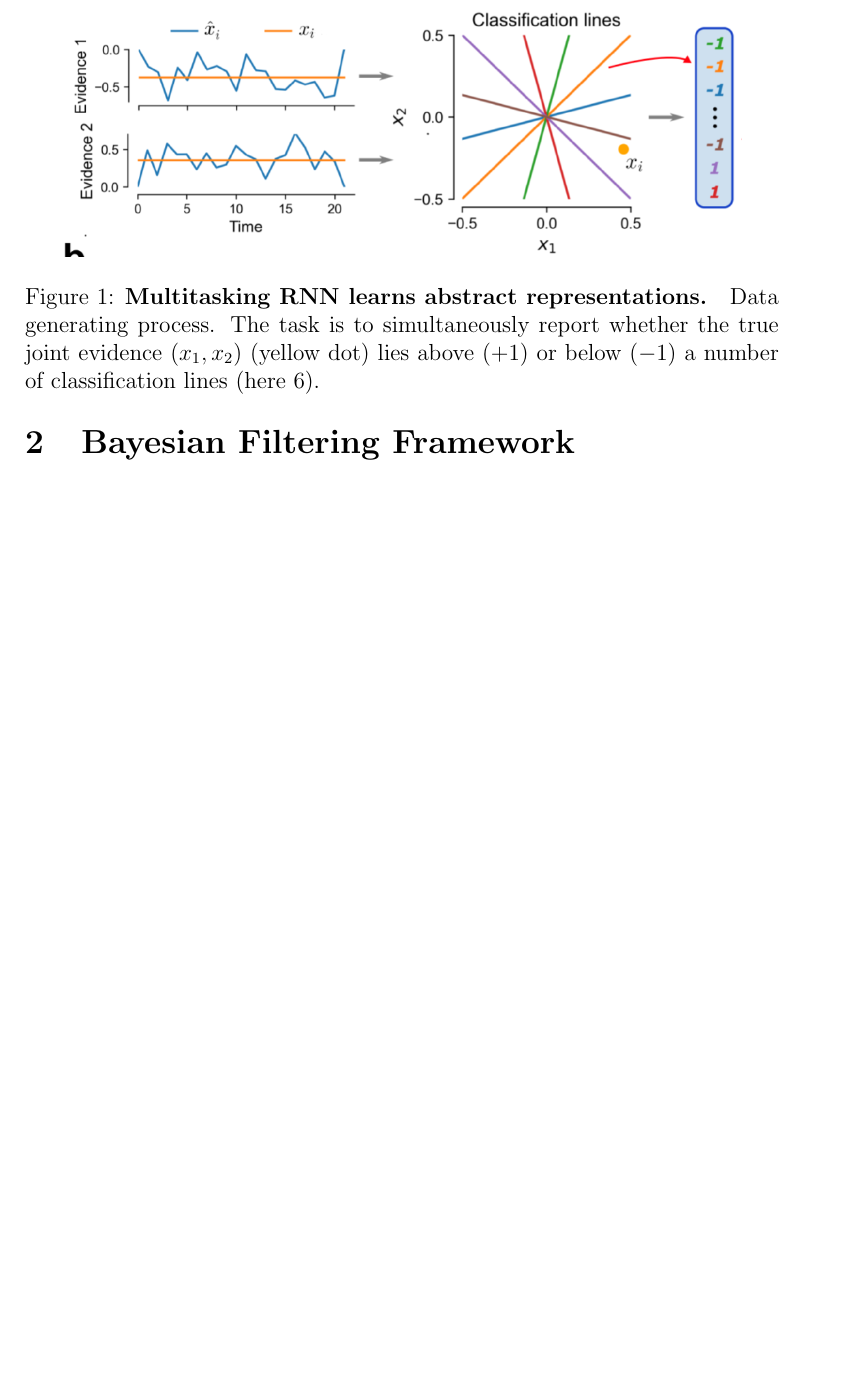
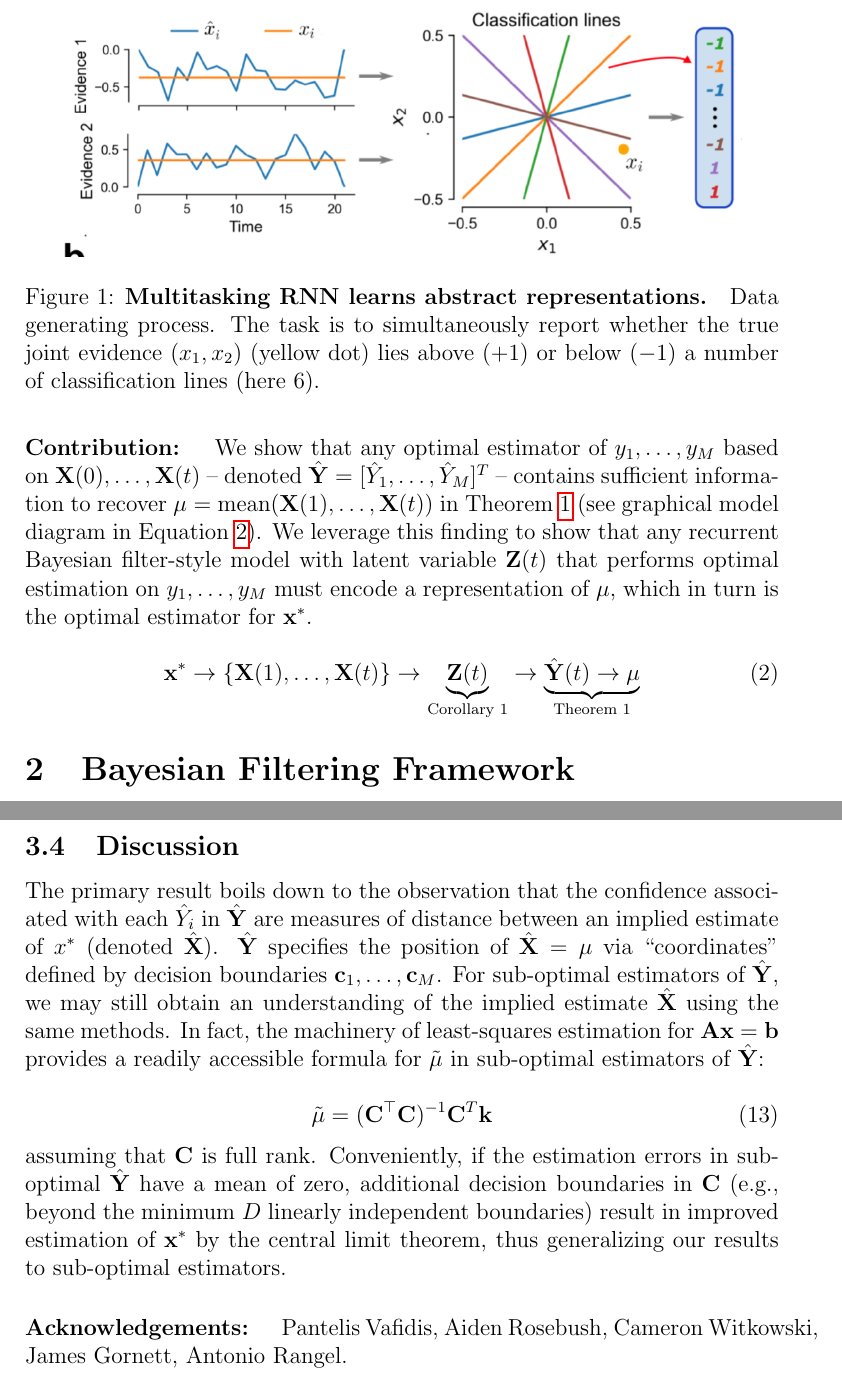
Before and after one commit to amanb2000/EngSci_Abridged, a LaTeX document (tex/ultra_reps.tex): part of page 2 of 6 before the commit and two parts of pages 2 and 7 of 7 after it, the two joined at a grey line, cut so that both start at the same text, the shorter picture padded with empty space. Compiled offline with pdfLaTeX.

Commit message:
Reorganize tex

```diff
--- a/tex/Thesis/ultra_reps.tex
+++ b/tex/ultra_reps.tex
@@ -46,7 +48,18 @@ The ground truth classification of a given point $\mathbf x$ is given by decisio
 	\label{fig:2a}
 \end{figure}
 
-A restricted form of the problem is depicted in Figure~\ref{fig:2a}. Note that we are interested in the general case where the hyperplanes do not necessarily pass through the origin.
+A restricted form of the problem is depicted in Figure~\ref{fig:2a} where all $b_i = 0$.
+
+\paragraph{Contribution: } We show that any optimal estimator of $y_1, \dots, y_M$ based on $\mathbf X(0), \dots, \mathbf X(t)$ -- denoted $\hat{\mathbf Y} = [\hat Y_1, \dots, \hat Y_M]^T$ -- contains sufficient information to recover $\mu = \text{mean}(\mathbf X(1), \dots, \mathbf X(t))$ in Theorem~\ref{thm:main} (see graphical model diagram in Equation~\ref{eqn:big_picture}).
+We leverage this finding to show that any recurrent Bayesian filter-style model with latent variable $\mathbf Z(t)$ that performs optimal estimation on $y_1, \dots, y_M$ must encode a representation of $\mu$, which in turn is the optimal estimator for $\mathbf x^*$.
+
+\begin{equation}
+	\label{eqn:big_picture}
+	\mathbf x^* \to \{\mathbf X(1), \dots, \mathbf X(t)\} \to
+	\underbrace{\mathbf Z(t)}_{\text{Corollary 1}}
+	\to
+	\underbrace{\hat{\mathbf Y}(t) \to \mu}_{\text{Theorem 1}}
+\end{equation}
 
 
 
@@ -246,7 +260,19 @@ We now have the tools to prove our final result.
 
 
 
-\end{document}
+\subsection{Discussion}
+
+The primary result boils down to the observation that the confidence associated with each $\hat Y_i$ in $\hat{\mathbf Y}$ are measures of distance between an implied estimate of $x^*$ (denoted $\hat {\mathbf X}$).
+$\hat{\mathbf Y}$ specifies the position of $\hat{\mathbf X} = \mu$ via ``coordinates'' defined by decision boundaries $\mathbf c_1, \dots, \mathbf c_M$.
+For sub-optimal estimators of $\hat{\mathbf Y}$, we may still obtain an understanding of the implied estimate $\hat{\mathbf X}$ using the same methods.
+In fact, the machinery of least-squares estimation for $\mathbf {Ax = b}$ provides a readily accessible formula for $\tilde \mu$ in sub-optimal estimators of $\hat{\mathbf Y}$:
+
+\begin{equation}
+	\tilde \mu = (\mathbf{C^\top C})^{-1}\mathbf C^T \mathbf k
+\end{equation}
+
+assuming that $\mathbf C$ is full rank. Conveniently, if the estimation errors in sub-optimal $\hat{\mathbf Y}$ have a mean of zero, additional decision boundaries in $\mathbf C$ (e.g., beyond the minimum $D$ linearly independent boundaries) result in improved estimation of $\mathbf x^*$ by the central limit theorem, thus generalizing our results to sub-optimal estimators.
+
 
 
 
```
Also changed, not shown: tex/Thesis/ultra_reps.pdf (deleted), tex/general_representations.pdf (renamed from tex/Thesis/general_representations.pdf), tex/general_representations.tex (renamed from tex/Thesis/general_representations.tex), tex/media/bayesian_filter_graphical_model.jpg (renamed from tex/Thesis/media/bayesian_filter_graphical_model.jpg), tex/media/multitask_fig2a.png (renamed from tex/Thesis/media/multitask_fig2a.png), tex/media/robot_filter.png (renamed from tex/Thesis/media/robot_filter.png), tex/ultra_reps.pdf (added), tex/ultra_reps.tex (17 more changed lines), 11 other files.
